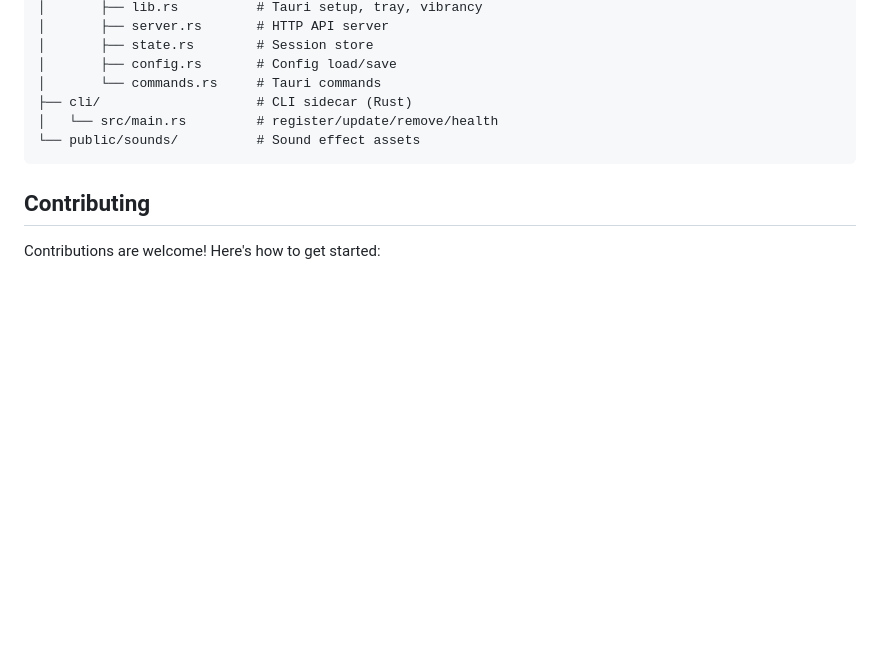
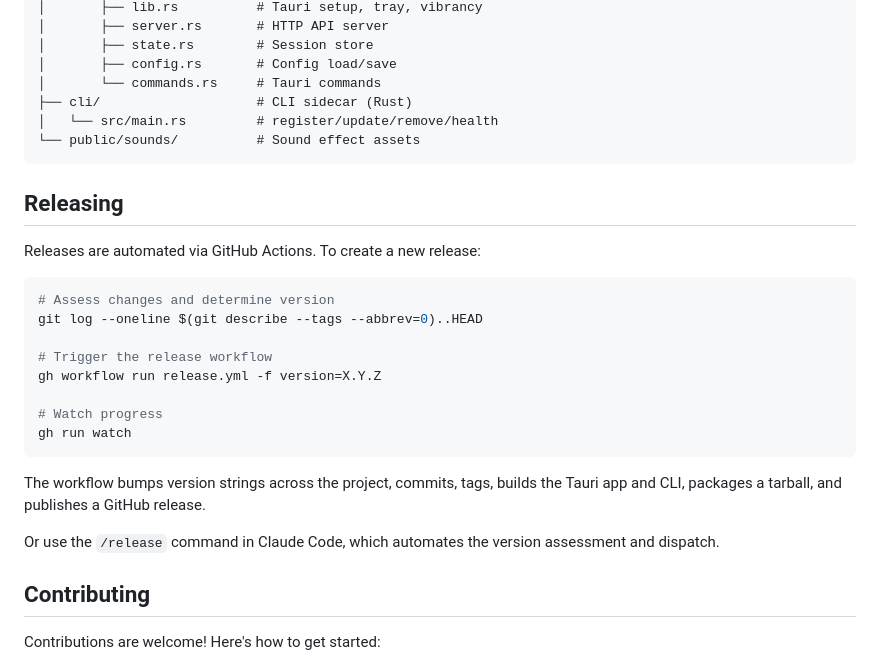
Before and after one commit to mswiszcz/spacebar, a Markdown page: README.md, the part around the change. Rendered like a GitHub page; blank space fills up the shorter version.

Commit message:
feat: automate releases via GitHub Actions workflow
Add a workflow_dispatch workflow that accepts a version number, bumps
all version files, commits, tags, builds the Tauri app and CLI,
packages a tarball, and publishes a GitHub release. Simplify the
/release skill to assess changes and dispatch the workflow via gh CLI.

Co-Authored-By: Claude Opus 4.6 (1M context) <noreply@anthropic.com>

````diff
--- a/README.md
+++ b/README.md
@@ -331,6 +331,25 @@ spacebar/
 └── public/sounds/          # Sound effect assets
 ```
 
+## Releasing
+
+Releases are automated via GitHub Actions. To create a new release:
+
+```bash
+# Assess changes and determine version
+git log --oneline $(git describe --tags --abbrev=0)..HEAD
+
+# Trigger the release workflow
+gh workflow run release.yml -f version=X.Y.Z
+
+# Watch progress
+gh run watch
+```
+
+The workflow bumps version strings across the project, commits, tags, builds the Tauri app and CLI, packages a tarball, and publishes a GitHub release.
+
+Or use the `/release` command in Claude Code, which automates the version assessment and dispatch.
+
 ## Contributing
 
 Contributions are welcome! Here's how to get started:
````
